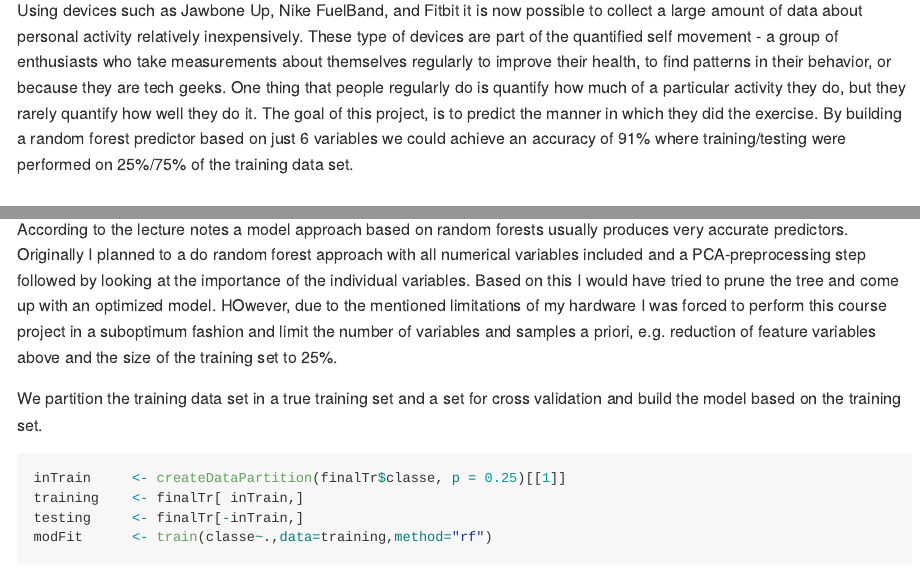
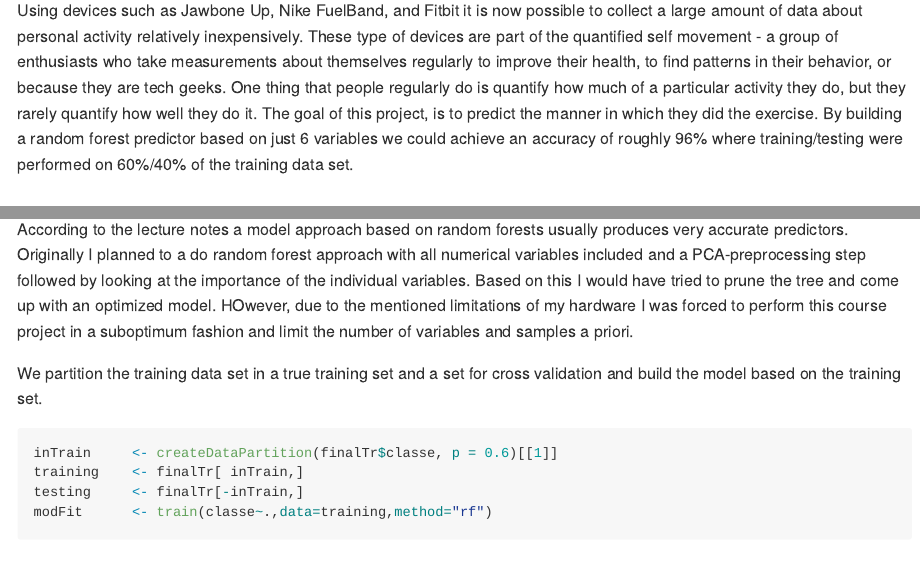
Before and after one commit to jebestock/DataScienceRepo, an R Markdown document (MachineLearmingReport.Rmd): the page in a window 1100 px wide, from 220 px down, and a second part further down, joined at a grey line. The pictures show the output file MachineLearmingReport.md that the author committed with the source, drawn offline in the style of GitHub; long lines of code are wrapped.

Commit message:
Update 2

````diff
--- a/MachineLearmingReport.Rmd
+++ b/MachineLearmingReport.Rmd
@@ -1,15 +1,15 @@
 ---
 title: 'Machine Learning: Course Project Write-Up'
 output:
+  pdf_document: default
   html_document:
     keep_md: yes
-  pdf_document: default
 ---
 Author: Jens Berkmann
 <!-- setwd("C:/Users/jb/gitrepos/MachineLearning/") -->
 
 ## Abstract
-Using devices such as Jawbone Up, Nike FuelBand, and Fitbit it is now possible to collect a large amount of data about personal activity relatively inexpensively. These type of devices are part of the quantified self movement - a group of enthusiasts who take measurements about themselves regularly to improve their health, to find patterns in their behavior, or because they are tech geeks. One thing that people regularly do is quantify how much of a particular activity they do, but they rarely quantify how well they do it. The goal of this project, is to predict the manner in which they did the exercise. By building a random forest predictor based on just 6 variables we could achieve an accuracy of 91% where training/testing were performed on 25%/75% of the training data set.
+Using devices such as Jawbone Up, Nike FuelBand, and Fitbit it is now possible to collect a large amount of data about personal activity relatively inexpensively. These type of devices are part of the quantified self movement - a group of enthusiasts who take measurements about themselves regularly to improve their health, to find patterns in their behavior, or because they are tech geeks. One thing that people regularly do is quantify how much of a particular activity they do, but they rarely quantify how well they do it. The goal of this project, is to predict the manner in which they did the exercise. By building a random forest predictor based on just 6 variables we could achieve an accuracy of roughly 96% where training/testing were performed on 60%/40% of the training data set.
 
 
 
@@ -74,12 +74,12 @@ According to the lecture notes a model approach based on random forests usually
 all numerical variables included and a PCA-preprocessing step followed by looking at the importance of the individual variables. Based on this I would have tried
 to prune the tree and come up with an optimized model. HOwever, due to the mentioned limitations of my hardware I was forced to perform this
 course project in a suboptimum fashion and limit the number of variables
-and samples a priori, e.g. reduction of feature variables above and  the size of the training set to 25%.
+and samples a priori.
 
 We partition the training data set in a true training set and a set for cross validation and build the model based on the training set.
 
 ```{r results="hold"}
-inTrain     <- createDataPartition(finalTr$classe, p = 0.25)[[1]]
+inTrain     <- createDataPartition(finalTr$classe, p = 0.6)[[1]]
 training    <- finalTr[ inTrain,]
 testing     <- finalTr[-inTrain,]
 modFit      <- train(classe~.,data=training,method="rf")
````
Also changed, not shown: MachineLearmingReport.md, MachineLearmingReport.Rmd (2 more changed lines).
